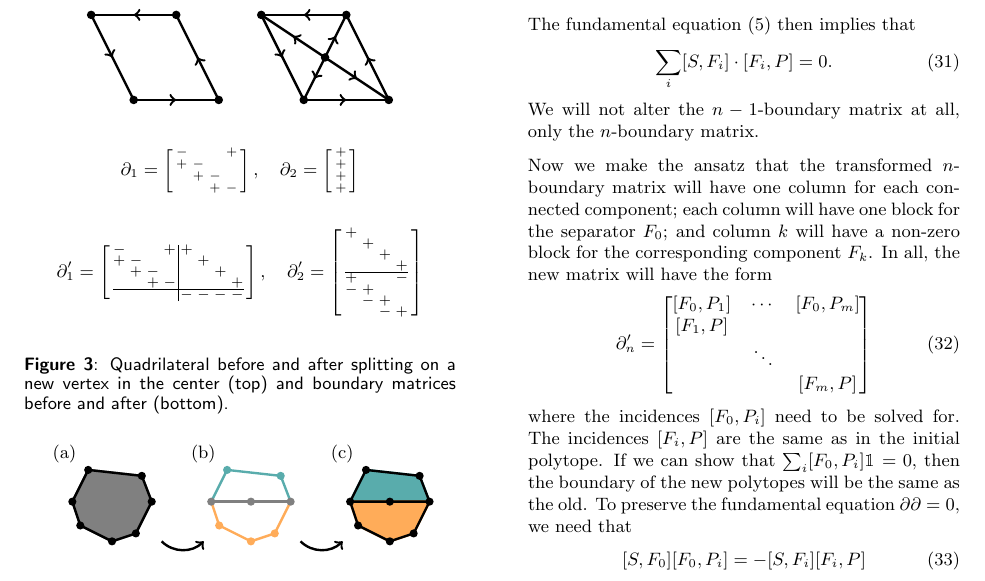
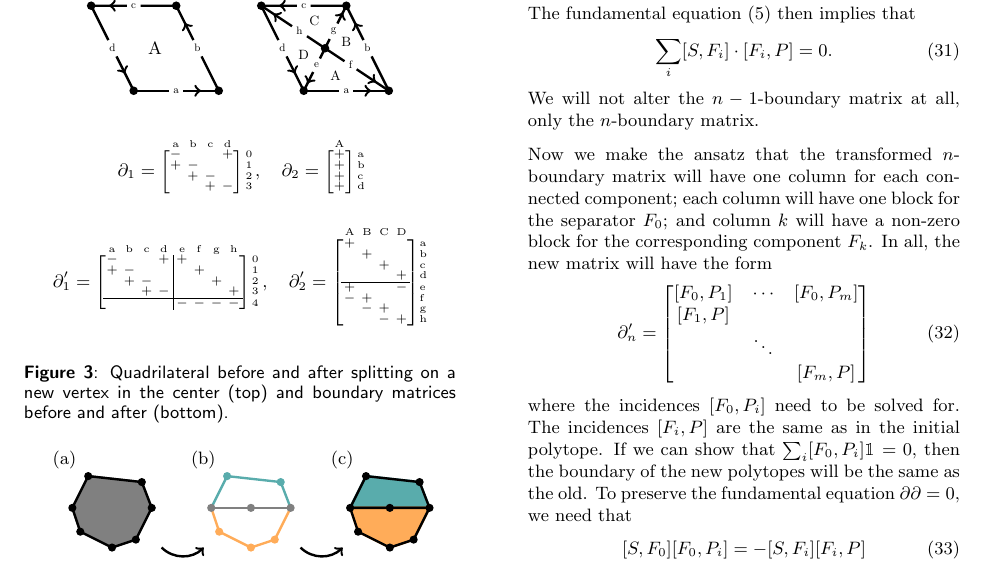
Before and after one commit to topomesh/chain-complexes-2025, a LaTeX document (chain-complexes.tex, which reads figures/split-quad.tikz): part of page 7 of 14, cut at the place of the change. Compiled offline with pdfLaTeX.

Commit message:
Labelling in figures + boundary matrices

```diff
--- a/chain-complexes.tex
+++ b/chain-complexes.tex
@@ -151,0 +155 @@ We will assume this property in the following.
+                    + &   & \mathrm c \\
@@ -469,38 +477,41 @@ The Bowyer-Watson algorithm for computing Delaunay triangulations and all common
     \end{center}
 
     \begin{equation*}
-        \partial_1 = \left[\begin{smallmatrix}
-            - &   &   & + \\
-            + & - &   &   \\
-              & + & - &   \\
-              &   & + & -
-        \end{smallmatrix}\right],
+        \partial_1 = \begin{bNiceArray}{cccc}[small, first-row, last-col]
+            \mathrm a & \mathrm b & \mathrm c & \mathrm d & \\
+            - &   &   & + & 0 \\
+            + & - &   &   & 1 \\
+              & + & - &   & 2 \\
+              &   & + & - & 3
+        \end{bNiceArray}\; ,
         \quad
-        \partial_2 = \left[\begin{smallmatrix}
-            + \\ + \\ + \\ +
-        \end{smallmatrix}\right]
+        \partial_2 = \begin{bNiceArray}{c}[small, first-row, last-col]
+            \mathrm A & \\ + & \mathrm a \\ + & \mathrm b \\ + & \mathrm c \\ + & \mathrm d
+        \end{bNiceArray}
     \end{equation*}
 
     \begin{equation*}
-        \partial_1' = \left[\begin{smallarray}{cccc|cccc}
-            - &   &   & + & + &   &   &   \\
-            + & - &   &   &   & + &   &   \\
-              & + & - &   &   &   & + &   \\
-              &   & + & - &   &   &   & + \\
+        \partial_1' = \begin{bNiceArray}{cccc|cccc}[small, first-row, last-col]
+            \mathrm a & \mathrm b & \mathrm c & \mathrm d & \mathrm e & \mathrm f & \mathrm g & \mathrm h & \\
+            - &   &   & + & + &   &   &   & 0 \\
+            + & - &   &   &   & + &   &   & 1 \\
+              & + & - &   &   &   & + &   & 2 \\
+              &   & + & - &   &   &   & + & 3 \\
             \hline
-              &   &   &   & - & - & - & -
-        \end{smallarray}\right], \quad
-        \partial_2' = \left[\begin{smallarray}{cccc}
-            + &   &   &   \\
-              & + &   &   \\
-              &   & + &   \\
-              &   &   & + \\
+              &   &   &   & - & - & - & - & 4
+        \end{bNiceArray}\; , \quad
+        \partial_2' = \begin{bNiceArray}{cccc}[small, first-row, last-col]
+            \mathrm A & \mathrm B & \mathrm C & \mathrm D & \\
+            + &   &   &   & \mathrm a \\
+              & + &   &   & \mathrm b \\
+              &   & + &   & \mathrm c \\
+              &   &   & + & \mathrm d \\
             \hline
-            + &   &   & - \\
-            - & + &   &   \\
-              & - & + &   \\
-              &   & - & +
-        \end{smallarray}\right]
+            + &   &   & - & \mathrm e \\
+            - & + &   &   & \mathrm f \\
+              & - & + &   & \mathrm g \\
+              &   & - & + & \mathrm h
+        \end{bNiceArray}
     \end{equation*}
 
     \caption{Quadrilateral before and after splitting on a new vertex in the center (top) and boundary matrices before and after (bottom).}
--- a/figures/split-quad.tikz
+++ b/figures/split-quad.tikz
@@ -5,17 +5,24 @@
         \coordinate (p2) at (3, 0){};
         \coordinate (p3) at (2, 2){};
         \coordinate (p4) at (0, 2){};
+
+        \node[scale=0.6] at ($(p1)!0.5!(p2)$) (p12) {a};
+        \node[scale=0.6] at ($(p2)!0.5!(p3)$) (p23) {b};
+        \node[scale=0.6] at ($(p3)!0.5!(p4)$) (p34) {c};
+        \node[scale=0.6] at ($(p4)!0.5!(p1)$) (p41) {d};
     }
 
     \begin{scope}[
         very thick,
-        decoration={markings, mark=at position 0.5 with {\arrow{>}}}
+        decoration={markings, mark=at position 0.75 with {\arrow{>}}}
     ]
         \defcoords
-        \draw[postaction={decorate}] (p1) -- (p2);
-        \draw[postaction={decorate}] (p2) -- (p3);
-        \draw[postaction={decorate}] (p3) -- (p4);
-        \draw[postaction={decorate}] (p4) -- (p1);
+        \draw[postaction={decorate}] (p1) -- (p12) -- (p2);
+        \draw[postaction={decorate}] (p2) -- (p23) -- (p3);
+        \draw[postaction={decorate}] (p3) -- (p34) -- (p4);
+        \draw[postaction={decorate}] (p4) -- (p41) -- (p1);
+
+        \node[] at (1.5, 1){A};
 
         \foreach \p in {p1, p2, p3, p4} {
             \filldraw (\p) circle (2pt);
@@ -25,17 +32,28 @@
     \begin{scope}[
         very thick,
         shift={(4, 0)},
-        decoration={markings, mark=at position 0.5 with {\arrow{>}}}
+        decoration={markings, mark=at position 0.75 with {\arrow{>}}}
     ]
         \defcoords
-        \draw[postaction={decorate}] (p1) -- (p2);
-        \draw[postaction={decorate}] (p2) -- (p3);
-        \draw[postaction={decorate}] (p3) -- (p4);
-        \draw[postaction={decorate}] (p4) -- (p1);
-        \draw[postaction={decorate}] (p0) -- (p2);
-        \draw[postaction={decorate}] (p0) -- (p3);
-        \draw[postaction={decorate}] (p0) -- (p4);
-        \draw[postaction={decorate}] (p0) -- (p1);
+        \draw[postaction={decorate}] (p1) -- (p12) -- (p2);
+        \draw[postaction={decorate}] (p2) -- (p23) -- (p3);
+        \draw[postaction={decorate}] (p3) -- (p34) -- (p4);
+        \draw[postaction={decorate}] (p4) -- (p41) -- (p1);
+
+        \node[scale=0.6] at ($(p0)!0.4!(p1)$) (p01) {e};
+        \node[scale=0.6] at ($(p0)!0.4!(p2)$) (p02) {f};
+        \node[scale=0.6] at ($(p0)!0.4!(p3)$) (p03) {g};
+        \node[scale=0.6] at ($(p0)!0.4!(p4)$) (p04) {h};
+
+        \draw[postaction={decorate}] (p0) -- (p02) -- (p2);
+        \draw[postaction={decorate}] (p0) -- (p03) -- (p3);
+        \draw[postaction={decorate}] (p0) -- (p04) -- (p4);
+        \draw[postaction={decorate}] (p0) -- (p01) -- (p1);
+
+        \node[scale=0.75] at (1.75, 0.35) {A};
+        \node[scale=0.75] at (2, 1.15) {B};
+        \node[scale=0.75] at (1.25, 1.65) {C};
+        \node[scale=0.75] at (1.0, 0.85) {D};
 
         \foreach \p in {p0, p1, p2, p3, p4} {
             \filldraw (\p) circle (2pt);
```
Also changed, not shown: figures/triangle-pair.tikz (+20 -11 lines), chain-complexes.tex (64 more changed lines).
